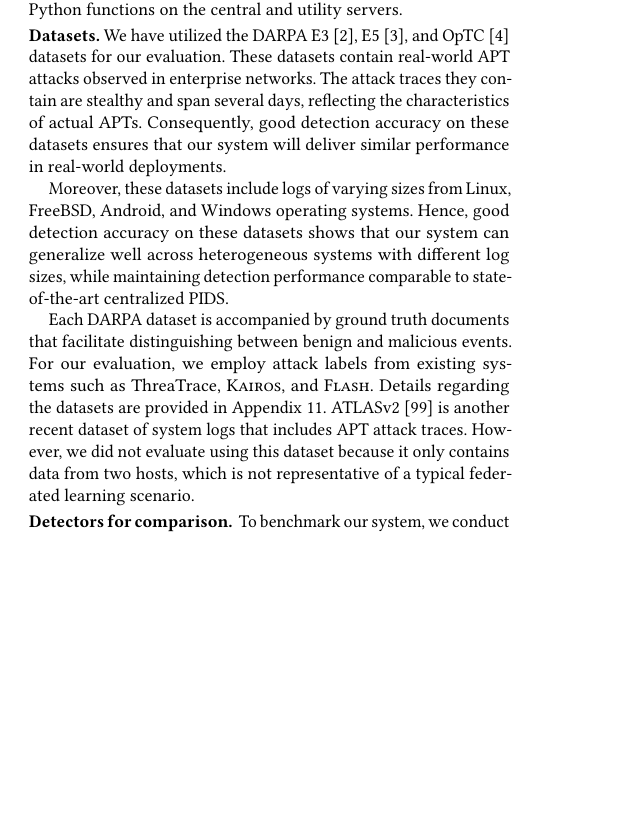
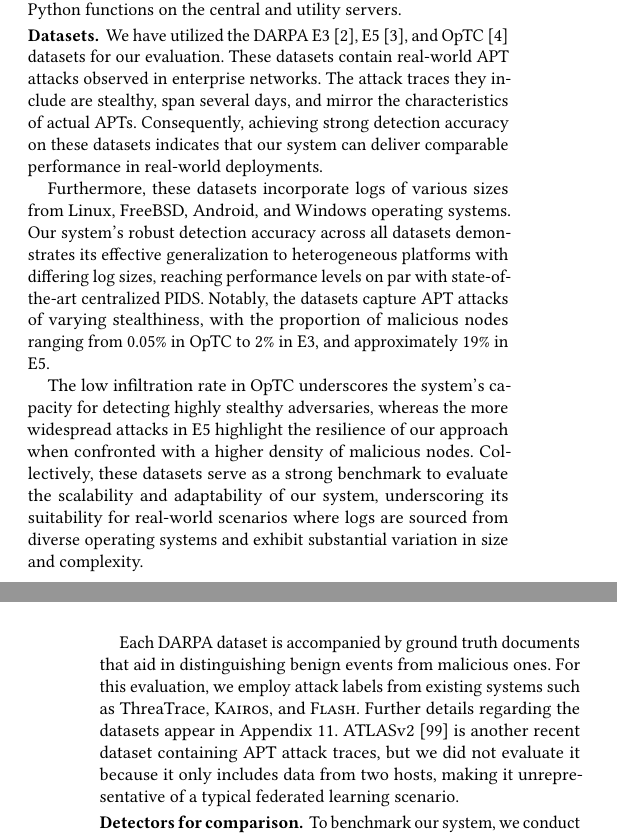
Before and after one commit to DART-Laboratory/gestalt, a LaTeX paper (paper/main.tex, which reads paper/eval.tex): part of one column of page 8 of 18 before the commit and two parts of the columns of pages 8 and 9 of 18 after it, the two joined at a grey line, cut so that both start at the same text, the shorter picture padded with empty space. Compiled offline with pdfLaTeX.

Commit message:
Addressed comment 21

```diff
--- a/paper/eval.tex
+++ b/paper/eval.tex
@@ -65,11 +65,13 @@ We discuss RQ6 in Appendix~\ref{sec:resource_consumption}. Additionally, we pres
 
 % \PP{Datasets} We have utilized the \darpa E3~\cite{error3}, E5~\cite{bug5}, and \optc~\cite{darpaoptc} datasets for our evaluation. The E3 and E5 datasets consist of several adversarial engagements that simulate real-world APTs on enterprise networks. In these exercises, the red team aims to exploit vulnerabilities in the enterprise's services while hiding their attacks behind benign system activities. The logs captured from these exercises are documented under various scenario names, including Cadets, Trace, Theia and ClearScope. The \optc dataset, another open-source resource from \darpa, encompasses a comprehensive collection of audit logs from an enterprise environment with 1,000 hosts. This dataset includes six days of benign system logs, serving as training data for our system to learn normal behavior patterns. Subsequently, attack logs span three days of system activities, featuring red team tactics such as initial compromises, privilege escalations, malicious software installations, and data exfiltration. Each of these datasets is accompanied by ground truth documents that facilitate the distinction between benign and malicious events. For our evaluation, we employ attack labels from existing systems, such as \threatrace, \kairos and \flash for our evaluation. We evaluate our system using the same subset of datasets as existing open-source systems such as \kairos and \flash, and we utilize the attack node labels provided by them to ensure fairness.
 
-\PP{Datasets}We have utilized the \darpa E3~\cite{error3}, E5~\cite{bug5}, and \optc~\cite{darpaoptc} datasets for our evaluation. These datasets contain real-world APT attacks observed in enterprise networks. The attack traces they contain are stealthy and span several days, reflecting the characteristics of actual APTs. Consequently, good detection accuracy on these datasets ensures that our system will deliver similar performance in real-world deployments.
+\PP{Datasets} We have utilized the \darpa E3~\cite{error3}, E5~\cite{bug5}, and \optc~\cite{darpaoptc} datasets for our evaluation. These datasets contain real-world APT attacks observed in enterprise networks. The attack traces they include are stealthy, span several days, and mirror the characteristics of actual APTs. Consequently, achieving strong detection accuracy on these datasets indicates that our system can deliver comparable performance in real-world deployments.
 
-Moreover, these datasets include logs of varying sizes from Linux, FreeBSD, Android, and Windows operating systems. Hence, good detection accuracy on these datasets shows that our system can generalize well across heterogeneous systems with different log sizes, while maintaining detection performance comparable to state-of-the-art centralized \pids.
+Furthermore, these datasets incorporate logs of various sizes from Linux, FreeBSD, Android, and Windows operating systems. Our system’s robust detection accuracy across all datasets demonstrates its effective generalization to heterogeneous platforms with differing log sizes, reaching performance levels on par with state-of-the-art centralized \pids. Notably, the datasets capture APT attacks of varying stealthiness, with the proportion of malicious nodes ranging from 0.05\% in \optc to 2\% in E3, and approximately 19\% in E5.
 
-Each \darpa dataset is accompanied by ground truth documents that facilitate distinguishing between benign and malicious events. For our evaluation, we employ attack labels from existing systems such as \threatrace, \kairos, and \flash. Details regarding the datasets are provided in Appendix~\ref{sec:dataset:description}. ATLASv2~\cite{riddle2023atlasv2} is another recent dataset of system logs that includes APT attack traces. However, we did not evaluate using this dataset because it only contains data from two hosts, which is not representative of a typical federated learning scenario.
+The low infiltration rate in \optc underscores the system’s capacity for detecting highly stealthy adversaries, whereas the more widespread attacks in E5 highlight the resilience of our approach when confronted with a higher density of malicious nodes. Collectively, these datasets serve as a strong benchmark to evaluate the scalability and adaptability of our system, underscoring its suitability for real-world scenarios where logs are sourced from diverse operating systems and exhibit substantial variation in size and complexity.
+
+Each \darpa dataset is accompanied by ground truth documents that aid in distinguishing benign events from malicious ones. For this evaluation, we employ attack labels from existing systems such as \threatrace, \kairos, and \flash. Further details regarding the datasets appear in Appendix~\ref{sec:dataset:description}. ATLASv2~\cite{riddle2023atlasv2} is another recent dataset containing APT attack traces, but we did not evaluate it because it only includes data from two hosts, making it unrepresentative of a typical federated learning scenario.
 
 \PP{Detectors for comparison} To benchmark our system, we conduct comparisons against existing state-of-the-art \pids. \threatrace~\cite{wang2022threatrace}, a node-level system, employs graph representation learning to identify anomalous nodes within a provenance graph. MAGIC~\cite{jia2023magic} is another recent \pids which uses masked graph representation learning to detect system threats. \flash~\cite{flash2024} is another notable node-level system, which utilizes semantic feature vectors and an embedding recycling database to offer superior detection performance and efficiency. \flash detection results, as shown in Table~\ref{summary:benchmarks:large}, have been shown to surpass both \threatrace and MAGIC. Hence, our comparison primarily focuses on \flash. Additionally, we include \kairos~\cite{cheng2023kairos} in our comparison, which utilizes temporal graph networks to capture the evolution of a system's provenance graph over time. We do not compare against Streamspot~\cite{streamspot} and Unicorn~\cite{han2020unicorn} as they are graph-level detectors, and recent systems like \threatrace and \flash have been shown to surpass them in detection performance. While \disdet~\cite{dong2023distdet}, Prographer~\cite{yangprographer} and Shadewatcher~\cite{shadewatcher} are notable \pids, we exclude them from our comparison because \disdet and Prographer are closed-source and a major component of Shadewatcher is proprietary, which hinders our ability to conduct a thorough comparison. It is important to note that, similar to existing works (e.g., \kairos, Shadewatcher, and Prographer), \Sys considers only three node types in provenance graphs: \emph{processes}, \emph{files}, and \emph{sockets}. However, in the E3 dataset, \flash has also been evaluated using additional node types. Therefore, we executed \flash using these three node types to report the results in Table~\ref{summary:benchmarks:large}.
 
```
